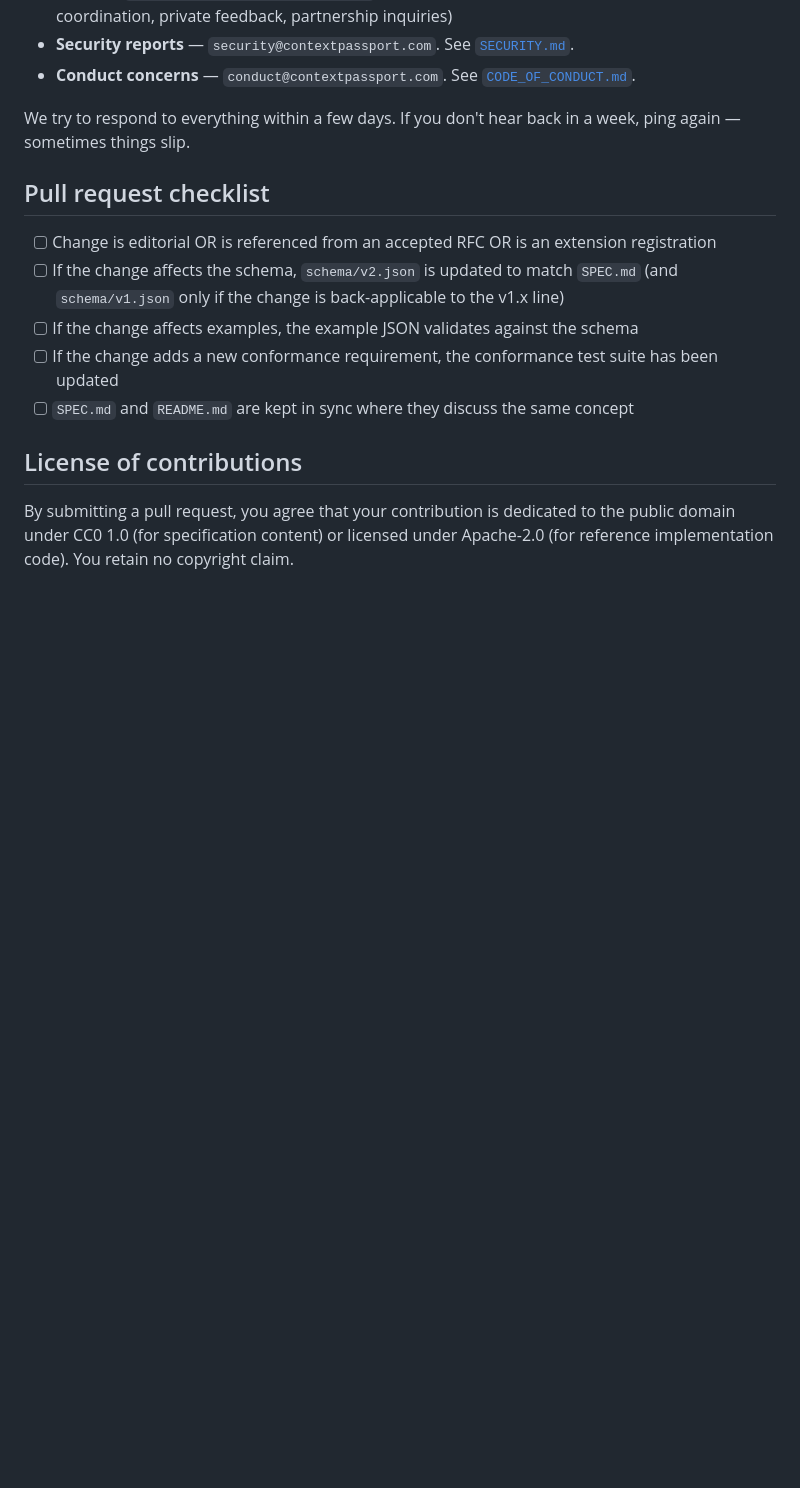
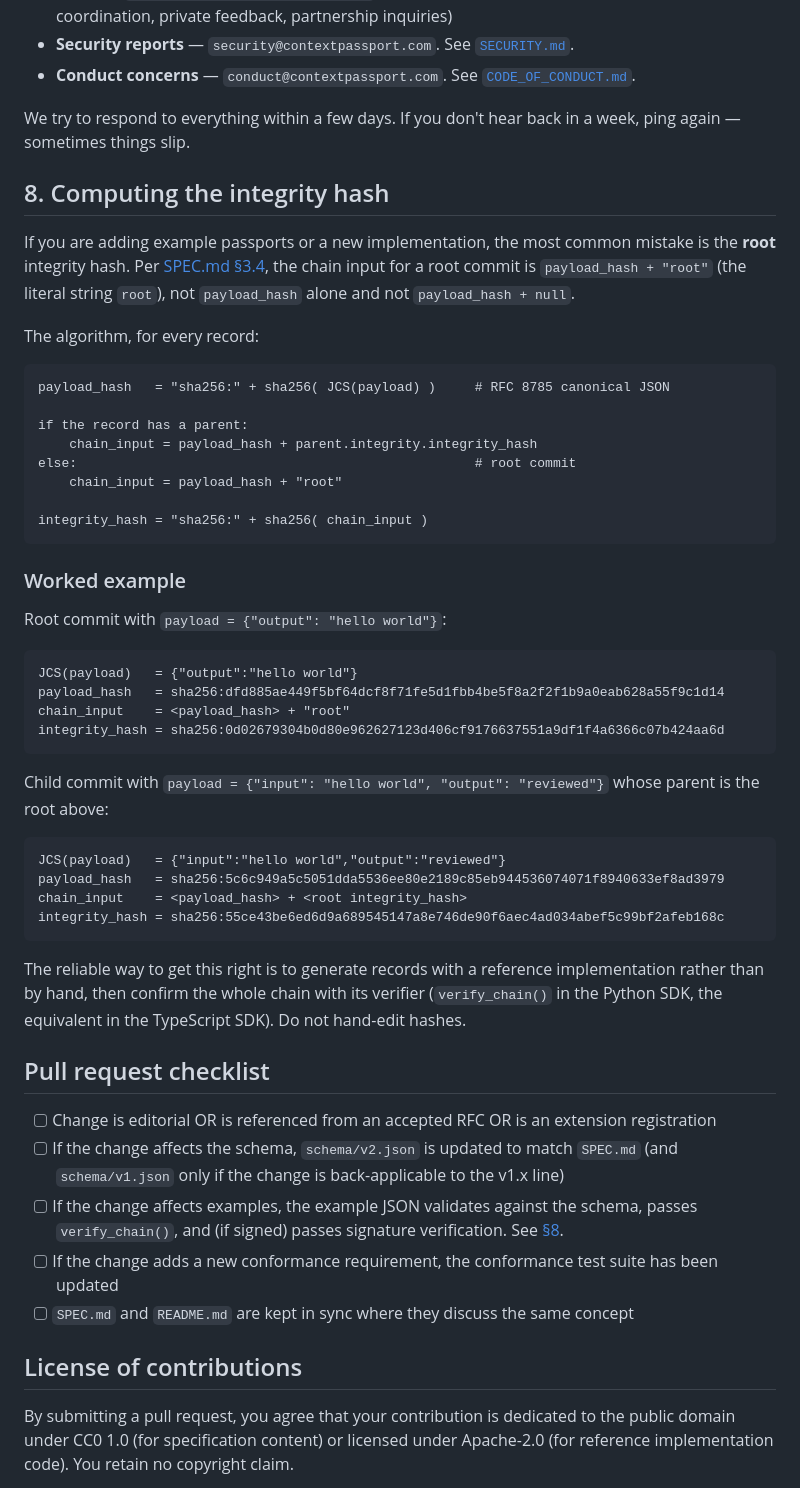
Before and after one commit to Muzammil327/spec, a Markdown page: CONTRIBUTING.md, the part around the change. GitHub-like rendering; blank space fills up the shorter version.

Commit message:
docs: add worked integrity-hash example to CONTRIBUTING (root sentinel) (#29)
The most common mistake in example and implementation contributions is the
root integrity hash: SPEC 3.4 specifies chain_input = payload_hash + "root"
for root commits, and it is easy to omit the "root" sentinel. PR #28 hit
exactly this. Add a short "Computing the integrity hash" section with a
worked, verified root and child example, and extend the PR checklist to
require verify_chain() (and signature verification) for example changes.

Co-authored-by: Claude Opus 4.8 <noreply@anthropic.com>

````diff
--- a/CONTRIBUTING.md
+++ b/CONTRIBUTING.md
@@ -98,11 +98,50 @@ Multiple channels, in order of preference:
 
 We try to respond to everything within a few days. If you don't hear back in a week, ping again — sometimes things slip.
 
+## 8. Computing the integrity hash
+
+If you are adding example passports or a new implementation, the most common mistake is the **root** integrity hash. Per [SPEC.md §3.4](SPEC.md), the chain input for a root commit is `payload_hash + "root"` (the literal string `root`), not `payload_hash` alone and not `payload_hash + null`.
+
+The algorithm, for every record:
+
+```
+payload_hash   = "sha256:" + sha256( JCS(payload) )     # RFC 8785 canonical JSON
+
+if the record has a parent:
+    chain_input = payload_hash + parent.integrity.integrity_hash
+else:                                                   # root commit
+    chain_input = payload_hash + "root"
+
+integrity_hash = "sha256:" + sha256( chain_input )
+```
+
+### Worked example
+
+Root commit with `payload = {"output": "hello world"}`:
+
+```
+JCS(payload)   = {"output":"hello world"}
+payload_hash   = sha256:dfd885ae449f5bf64dcf8f71fe5d1fbb4be5f8a2f2f1b9a0eab628a55f9c1d14
+chain_input    = <payload_hash> + "root"
+integrity_hash = sha256:0d02679304b0d80e962627123d406cf9176637551a9df1f4a6366c07b424aa6d
+```
+
+Child commit with `payload = {"input": "hello world", "output": "reviewed"}` whose parent is the root above:
+
+```
+JCS(payload)   = {"input":"hello world","output":"reviewed"}
+payload_hash   = sha256:5c6c949a5c5051dda5536ee80e2189c85eb944536074071f8940633ef8ad3979
+chain_input    = <payload_hash> + <root integrity_hash>
+integrity_hash = sha256:55ce43be6ed6d9a689545147a8e746de90f6aec4ad034abef5c99bf2afeb168c
+```
+
+The reliable way to get this right is to generate records with a reference implementation rather than by hand, then confirm the whole chain with its verifier (`verify_chain()` in the Python SDK, the equivalent in the TypeScript SDK). Do not hand-edit hashes.
+
 ## Pull request checklist
 
 - [ ] Change is editorial OR is referenced from an accepted RFC OR is an extension registration
 - [ ] If the change affects the schema, `schema/v2.json` is updated to match `SPEC.md` (and `schema/v1.json` only if the change is back-applicable to the v1.x line)
-- [ ] If the change affects examples, the example JSON validates against the schema
+- [ ] If the change affects examples, the example JSON validates against the schema, passes `verify_chain()`, and (if signed) passes signature verification. See [§8](#8-computing-the-integrity-hash).
 - [ ] If the change adds a new conformance requirement, the conformance test suite has been updated
 - [ ] `SPEC.md` and `README.md` are kept in sync where they discuss the same concept
 
````
